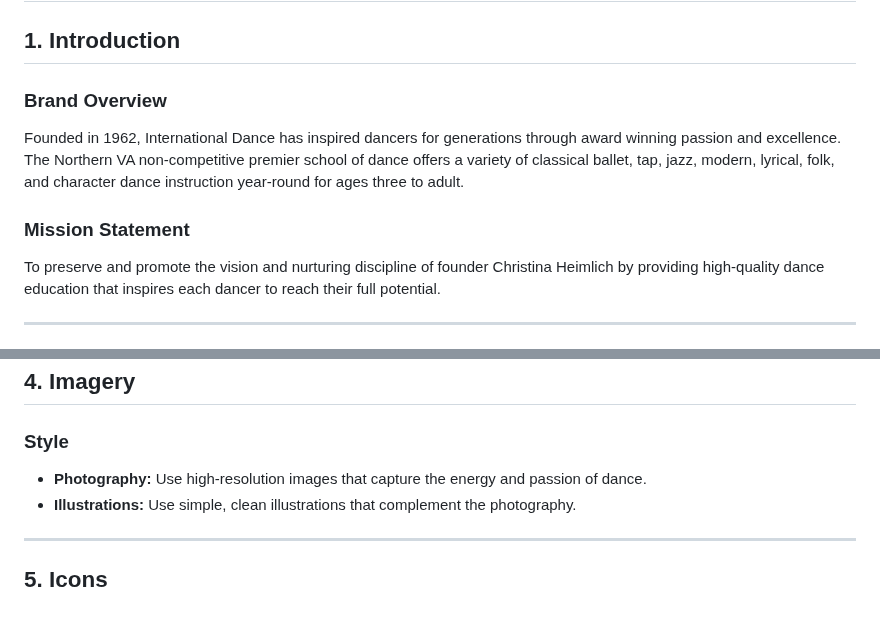
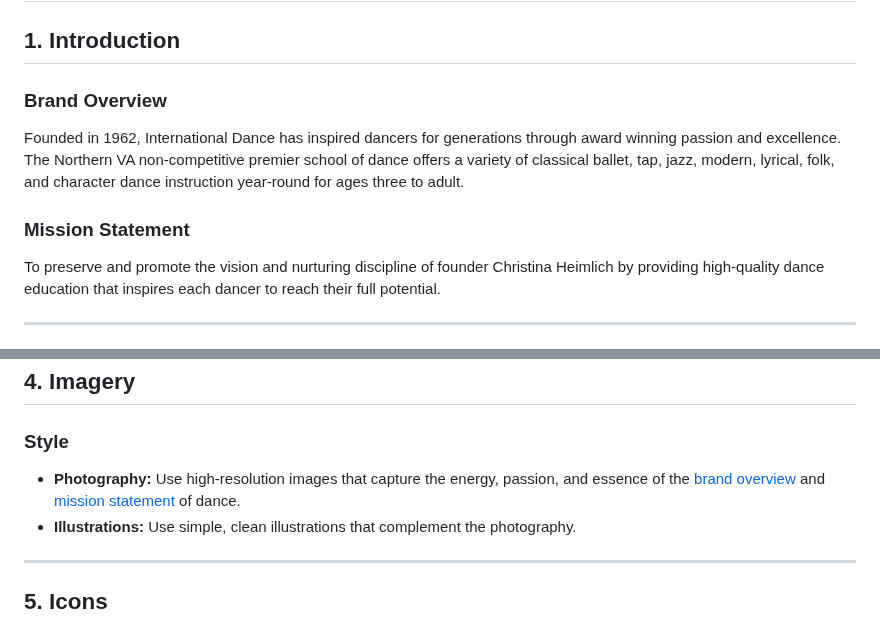
Before and after one commit to international-dance/ID, a Markdown page: STYLEGUIDE.md, 2 parts joined by grey strips. GitHub-like rendering.

```diff
--- a/STYLEGUIDE.md
+++ b/STYLEGUIDE.md
@@ -2,11 +2,11 @@
 
 ## 1. Introduction
 
-### Brand Overview
+<h3 id="brand-overview">Brand Overview</h3>
 
 Founded in 1962, International Dance has inspired dancers for generations through award winning passion and excellence. The Northern VA non-competitive premier school of dance offers a variety of classical ballet, tap, jazz, modern, lyrical, folk, and character dance instruction year-round for ages three to adult.
 
-<h3>Mission Statement</h3>
+<h3 id="mission-statement">Mission Statement</h3>
 
 <p>To preserve and promote the vision and nurturing discipline of founder Christina Heimlich by providing high-quality dance education that inspires each dancer to reach their full potential.
 
@@ -133,7 +133,7 @@ If primary is not available
 
 ### Style
 
-- **Photography:** Use high-resolution images that capture the energy and passion of dance.
+- **Photography:** Use high-resolution images that capture the energy, passion, and essence of the [brand overview](#brand-overview) and [mission statement](#mission-statement) of dance.
 - **Illustrations:** Use simple, clean illustrations that complement the photography.
 
 ---
```
